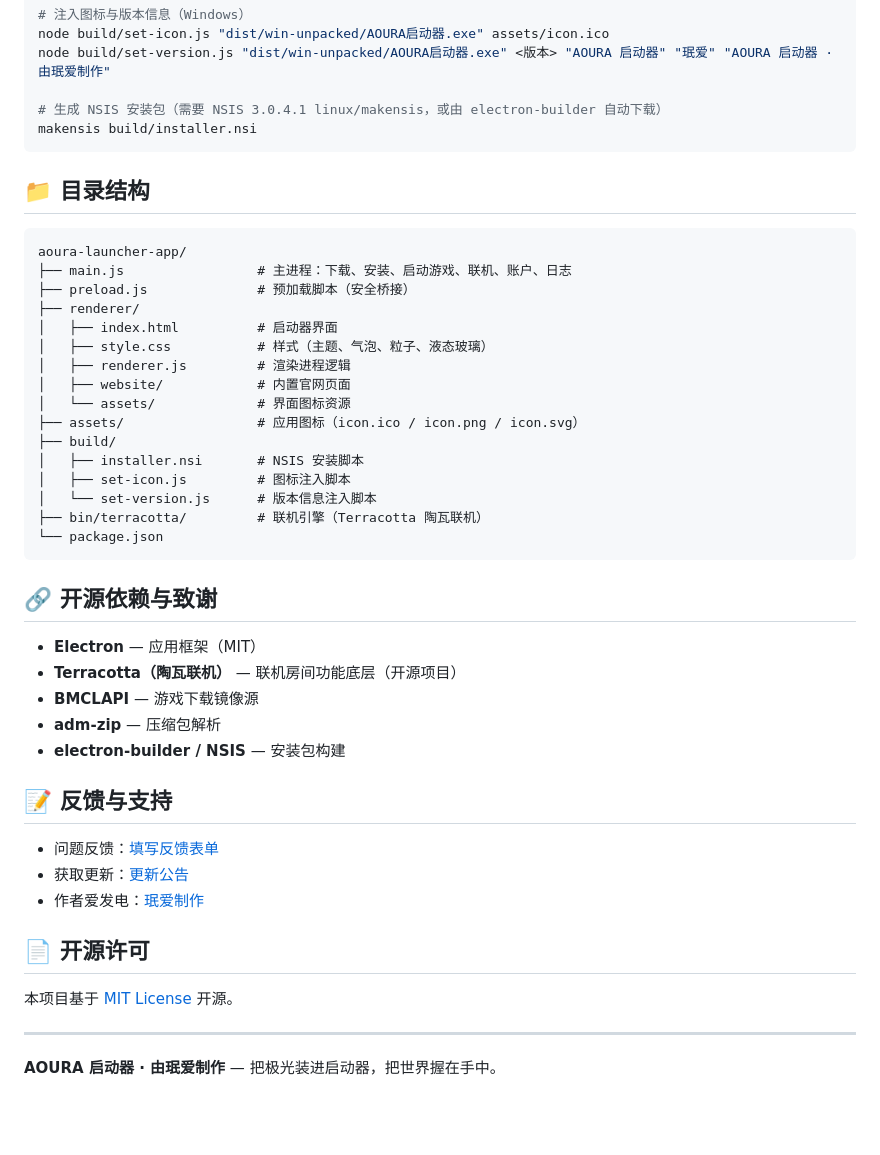
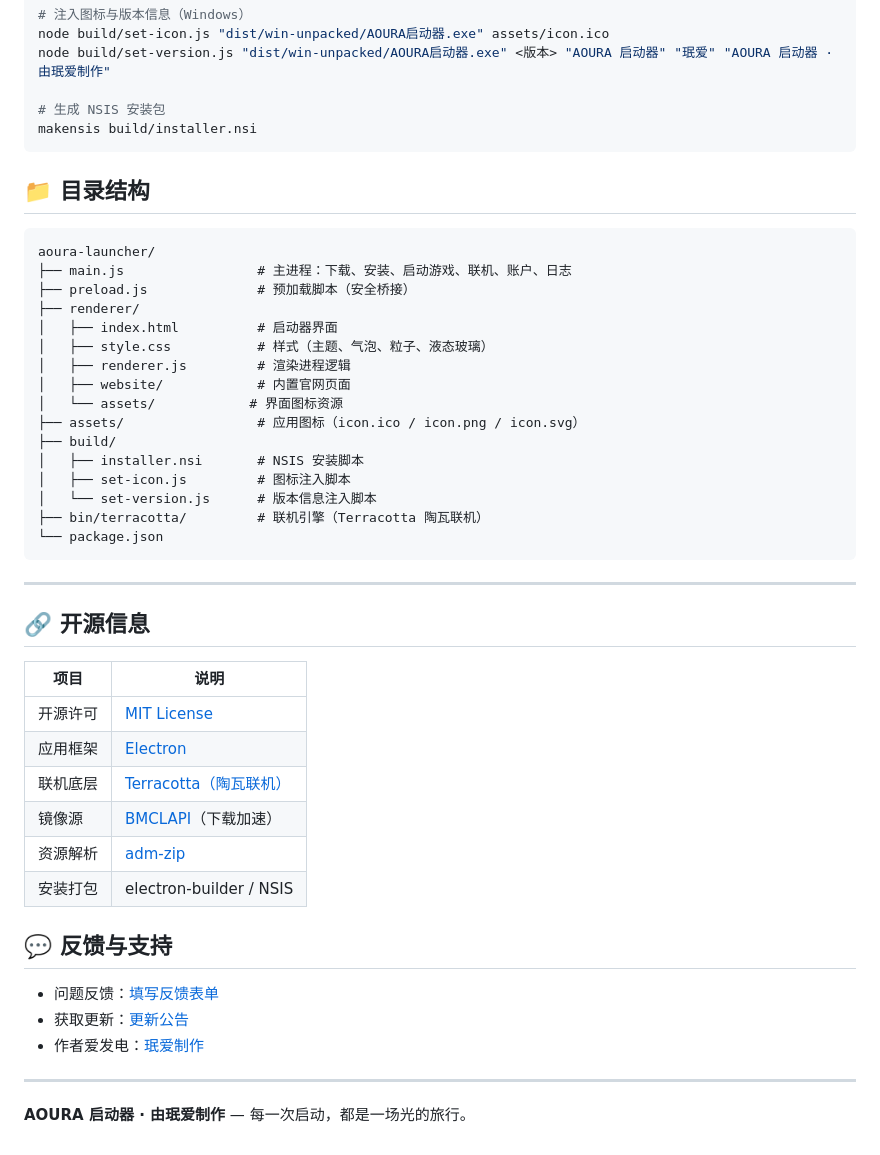
Before and after one commit to minaiyou/AOURA-Launcher, a Markdown page: README.md, the part around one of its changes. GitHub-like rendering; blank space fills up the shorter version.

````diff
--- a/README.md
+++ b/README.md
@@ -52,14 +71,14 @@ npm run dist
 node build/set-icon.js "dist/win-unpacked/AOURA启动器.exe" assets/icon.ico
 node build/set-version.js "dist/win-unpacked/AOURA启动器.exe" <版本> "AOURA 启动器" "珉爱" "AOURA 启动器 · 由珉爱制作"
 
-# 生成 NSIS 安装包（需要 NSIS 3.0.4.1 linux/makensis，或由 electron-builder 自动下载）
+# 生成 NSIS 安装包
 makensis build/installer.nsi
 ```
 
 ## 📁 目录结构
 
 ```
-aoura-launcher-app/
+aoura-launcher/
 ├── main.js                 # 主进程：下载、安装、启动游戏、联机、账户、日志
 ├── preload.js              # 预加载脚本（安全桥接）
 ├── renderer/
@@ -67,7 +86,7 @@ aoura-launcher-app/
 │   ├── style.css           # 样式（主题、气泡、粒子、液态玻璃）
 │   ├── renderer.js         # 渲染进程逻辑
 │   ├── website/            # 内置官网页面
-│   └── assets/             # 界面图标资源
+│   └── assets/            # 界面图标资源
 ├── assets/                 # 应用图标（icon.ico / icon.png / icon.svg）
 ├── build/
 │   ├── installer.nsi       # NSIS 安装脚本
@@ -77,24 +96,25 @@ aoura-launcher-app/
 └── package.json
 ```
 
-## 🔗 开源依赖与致谢
+---
 
-- **Electron** — 应用框架（MIT）
-- **Terracotta（陶瓦联机）** — 联机房间功能底层（开源项目）
-- **BMCLAPI** — 游戏下载镜像源
-- **adm-zip** — 压缩包解析
-- **electron-builder / NSIS** — 安装包构建
+## 🔗 开源信息
 
-## 📝 反馈与支持
+| 项目 | 说明 |
+| --- | --- |
+| 开源许可 | [MIT License](LICENSE) |
+| 应用框架 | [Electron](https://www.electronjs.org/) |
+| 联机底层 | [Terracotta（陶瓦联机）](https://github.com/Pcklb/Terracotta) |
+| 镜像源 | [BMCLAPI](https://bmclapidoc.bangbang93.com/)（下载加速） |
+| 资源解析 | [adm-zip](https://github.com/cthackers/adm-zip) |
+| 安装打包 | electron-builder / NSIS |
+
+## 💬 反馈与支持
 
 - 问题反馈：[填写反馈表单](https://docs.qq.com/form/page/DUFRYU0dTanVIaURa)
 - 获取更新：[更新公告](https://docs.qq.com/aio/DUENmdFVWVmZrWGF3)
 - 作者爱发电：[珉爱制作](https://ifdian.net/a/minaiyu)
 
-## 📄 开源许可
-
-本项目基于 [MIT License](LICENSE) 开源。
-
 ---
 
-**AOURA 启动器 · 由珉爱制作** — 把极光装进启动器，把世界握在手中。
+**AOURA 启动器 · 由珉爱制作** — 每一次启动，都是一场光的旅行。
````
Also changed, not shown: other parts of README.md (+37 -18 lines).
